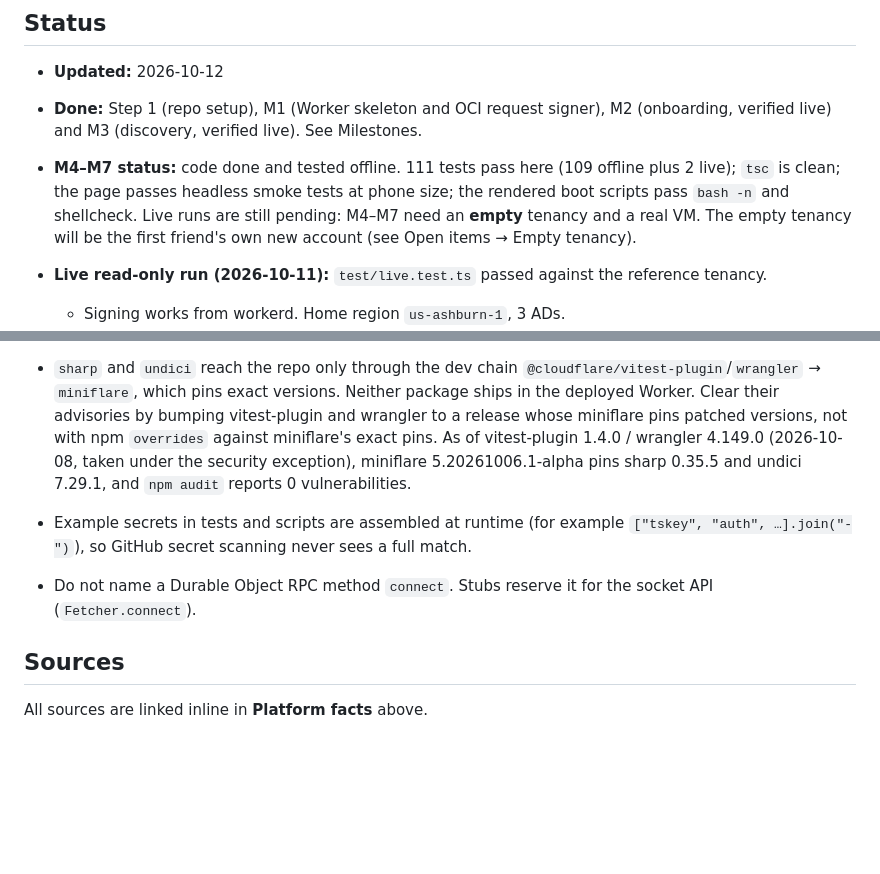
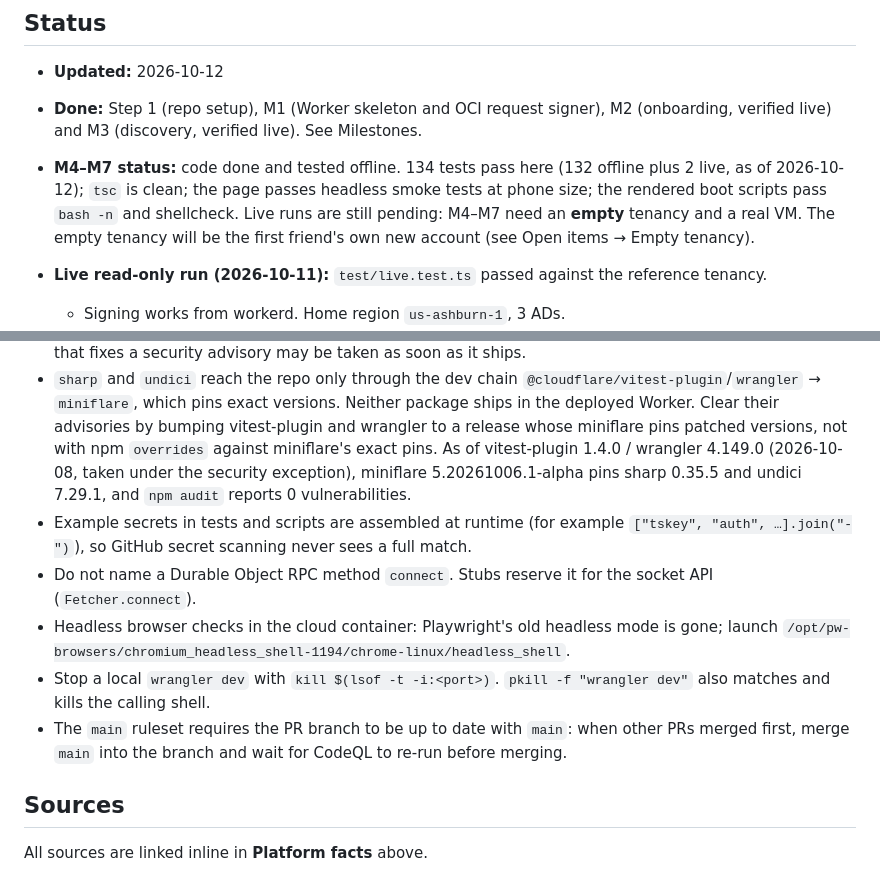
Before and after one commit to reloru/easycloud-oci, a Markdown page: docs/PLAN.md, 2 parts joined by grey strips. Rendered like a GitHub page; blank space fills up the shorter version.

```diff
--- a/docs/PLAN.md
+++ b/docs/PLAN.md
@@ -3,7 +3,7 @@
 ## Status
 - **Updated:** 2026-10-12
 - **Done:** Step 1 (repo setup), M1 (Worker skeleton and OCI request signer), M2 (onboarding, verified live) and M3 (discovery, verified live). See Milestones.
-- **M4–M7 status:** code done and tested offline. 111 tests pass here (109 offline plus 2 live); `tsc` is clean; the page passes headless smoke tests at phone size; the rendered boot scripts pass `bash -n` and shellcheck. Live runs are still pending: M4–M7 need an **empty** tenancy and a real VM. The empty tenancy will be the first friend's own new account (see Open items → Empty tenancy).
+- **M4–M7 status:** code done and tested offline. 134 tests pass here (132 offline plus 2 live, as of 2026-10-12); `tsc` is clean; the page passes headless smoke tests at phone size; the rendered boot scripts pass `bash -n` and shellcheck. Live runs are still pending: M4–M7 need an **empty** tenancy and a real VM. The empty tenancy will be the first friend's own new account (see Open items → Empty tenancy).
 - **Live read-only run (2026-10-11):** `test/live.test.ts` passed against the reference tenancy.
   - Signing works from workerd. Home region `us-ashburn-1`, 3 ADs.
   - Discovery found 2 micros and the 2/12 A1, 200 GB used and 2 of 2 VCNs.
@@ -274,8 +278,10 @@ What cannot be automated:
 - Dependency versions are pinned to releases at least two weeks old at install time. Exception: a release that fixes a security advisory may be taken as soon as it ships.
 - `sharp` and `undici` reach the repo only through the dev chain `@cloudflare/vitest-plugin`/`wrangler` → `miniflare`, which pins exact versions. Neither package ships in the deployed Worker. Clear their advisories by bumping vitest-plugin and wrangler to a release whose miniflare pins patched versions, not with npm `overrides` against miniflare's exact pins. As of vitest-plugin 1.4.0 / wrangler 4.149.0 (2026-10-08, taken under the security exception), miniflare 5.20261006.1-alpha pins sharp 0.35.5 and undici 7.29.1, and `npm audit` reports 0 vulnerabilities.
 - Example secrets in tests and scripts are assembled at runtime (for example `["tskey", "auth", …].join("-")`), so GitHub secret scanning never sees a full match.
-
 - Do not name a Durable Object RPC method `connect`. Stubs reserve it for the socket API (`Fetcher.connect`).
+- Headless browser checks in the cloud container: Playwright's old headless mode is gone; launch `/opt/pw-browsers/chromium_headless_shell-1194/chrome-linux/headless_shell`.
+- Stop a local `wrangler dev` with `kill $(lsof -t -i:<port>)`. `pkill -f "wrangler dev"` also matches and kills the calling shell.
+- The `main` ruleset requires the PR branch to be up to date with `main`: when other PRs merged first, merge `main` into the branch and wait for CodeQL to re-run before merging.
 
 ## Sources
 All sources are linked inline in **Platform facts** above.
```
Also changed, not shown: other parts of docs/PLAN.md (+12 -8 lines).
